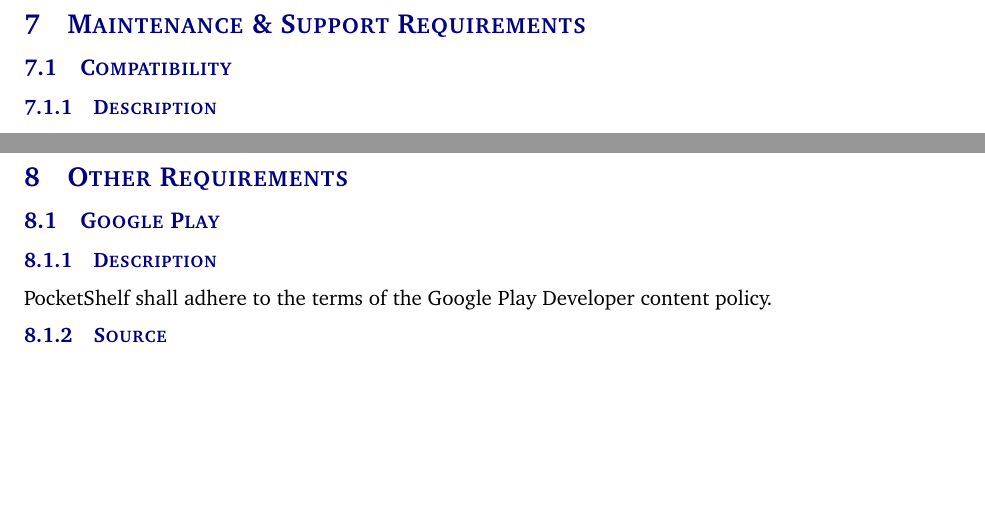
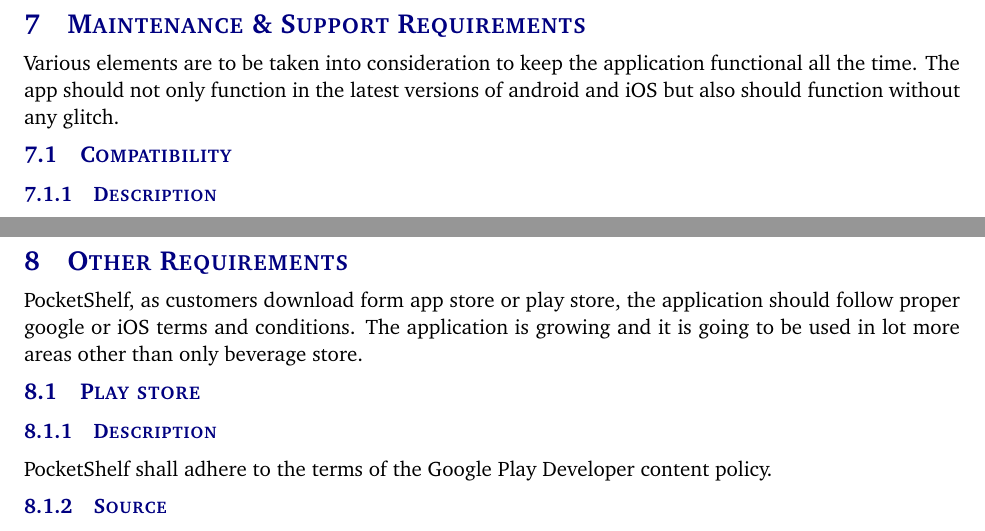
Before and after one commit to sudipkandel14/system-requirements-specification-latex, a LaTeX document (system requirements specification latex/system_requirements_specification.tex, which reads system requirements specification latex/tex/maintenance_support_requirements.tex, system requirements specification latex/tex/other_requirements.tex): two parts of pages 18 and 19 of 21, joined at a grey line, cut so that both start at the same text, the shorter picture padded with empty space. Compiled offline with pdfLaTeX.

Commit message:
Updates from Overleaf

```diff
--- a/system requirements specification latex/tex/maintenance_support_requirements.tex
+++ b/system requirements specification latex/tex/maintenance_support_requirements.tex
@@ -1,4 +1,4 @@
-
+Various elements are to be taken into consideration to keep the application functional all the time. The app should not only function in the latest versions of android and iOS but also should function without any glitch.
 
 \subsection{Compatibility}
 \subsubsection{Description}
--- a/system requirements specification latex/tex/other_requirements.tex
+++ b/system requirements specification latex/tex/other_requirements.tex
@@ -1,4 +1,6 @@
-\subsection{Google Play}
+PocketShelf, as customers download form app store or play store, the application should follow proper google or iOS terms and conditions. The application is growing and it is going to be used in lot more areas other than only beverage store.
+
+\subsection{Play store}
 \subsubsection{Description}
 PocketShelf shall adhere to the terms of the Google Play Developer content policy.
 \subsubsection{Source}
```
